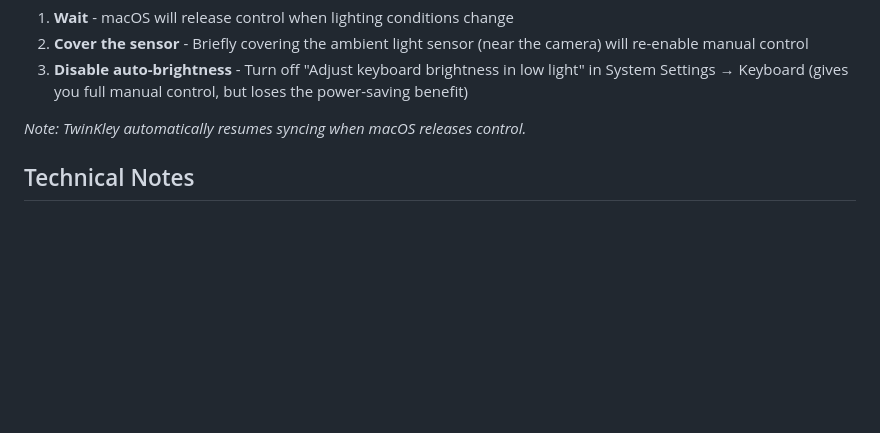
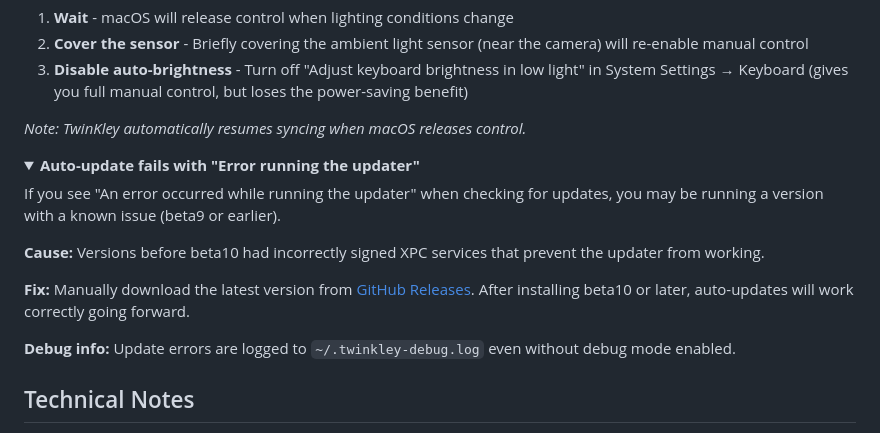
Before and after one commit to emrikol/TwinKley, a Markdown page: README.md, the part around the change. GitHub-like rendering; folded sections open; blank space fills up the shorter version.

```diff
--- a/README.md
+++ b/README.md
@@ -366,6 +366,19 @@ Sometimes macOS **locks** the keyboard backlight and prevents all adjustments -
 
 </details>
 
+<details>
+<summary><strong>Auto-update fails with "Error running the updater"</strong></summary>
+
+If you see "An error occurred while running the updater" when checking for updates, you may be running a version with a known issue (beta9 or earlier).
+
+**Cause:** Versions before beta10 had incorrectly signed XPC services that prevent the updater from working.
+
+**Fix:** Manually download the latest version from [GitHub Releases](https://github.com/emrikol/TwinKley/releases). After installing beta10 or later, auto-updates will work correctly going forward.
+
+**Debug info:** Update errors are logged to `~/.twinkley-debug.log` even without debug mode enabled.
+
+</details>
+
 ## Technical Notes
 
 - All Macs (including M4 MacBook Pro) use `keyCode=2` (brightness up) and `keyCode=3` (brightness down) for `NX_SYSDEFINED` events
```
Also changed, not shown: CLAUDE.md (+15 -1 lines).
